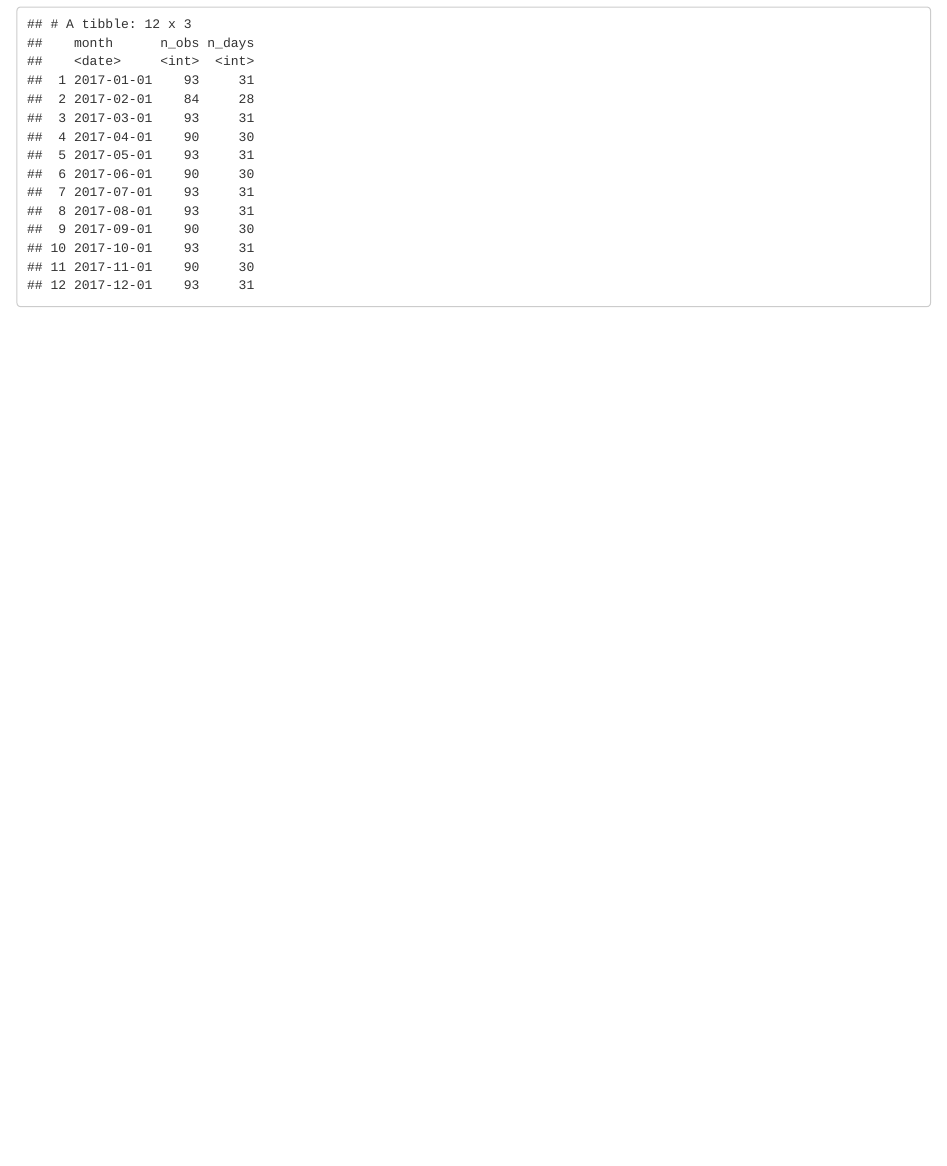
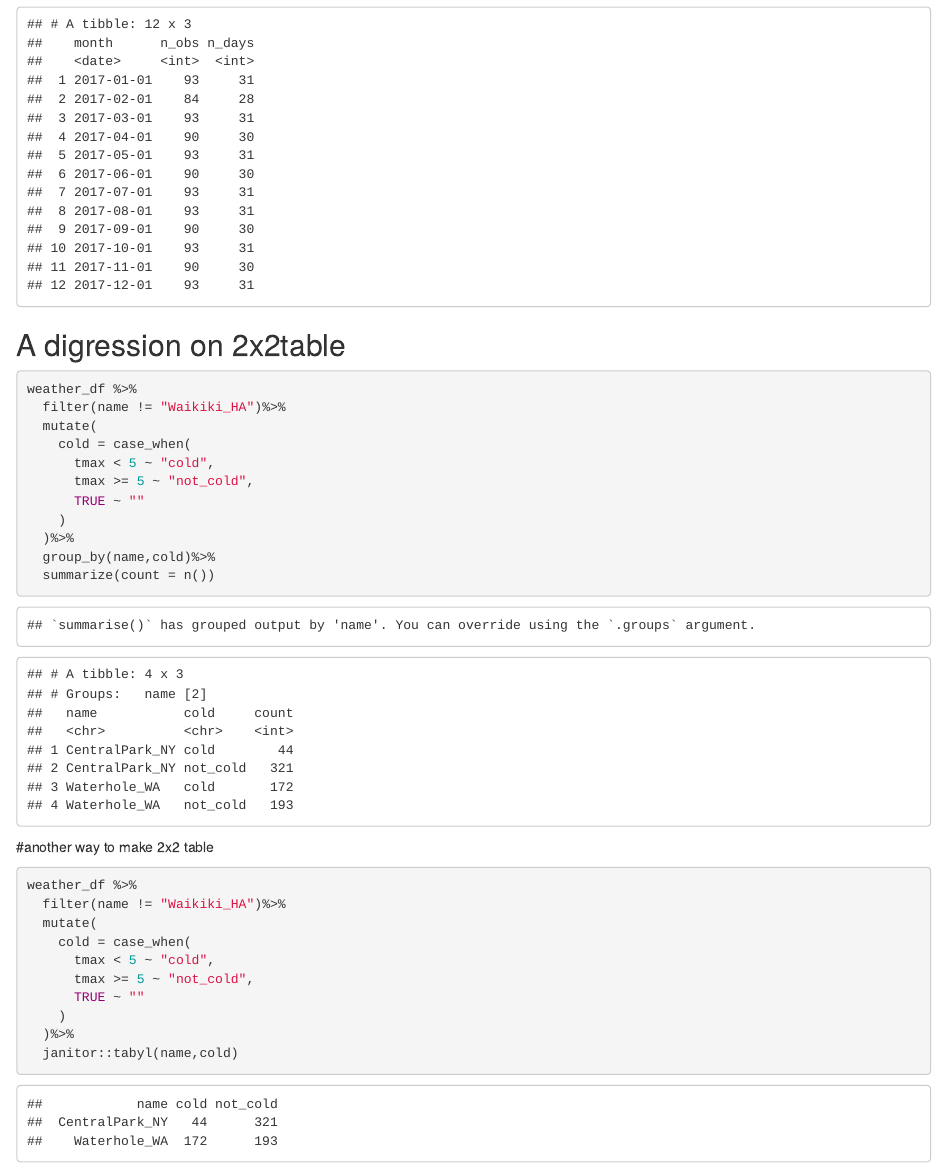
Before and after one commit to MarionetteSHF/viz_and_eda, an R Markdown document (EDA.Rmd): the page in a window 1100 px wide, from 3310 px down. The pictures show the output file EDA.html that the author committed with the source, opened offline.

Commit message:
2x2table

````diff
--- a/EDA.Rmd
+++ b/EDA.Rmd
@@ -93,9 +93,49 @@
 ```
 
 
+## A digression on 2x2table
+```{r}
+weather_df %>%
+  filter(name != "Waikiki_HA")%>%
+  mutate(
+    cold = case_when(
+      tmax < 5 ~ "cold",
+      tmax >= 5 ~ "not_cold",
+      TRUE ~ ""
+    )
+  )%>%
+  group_by(name,cold)%>%
+  summarize(count = n())
+
+
+
+```
+
+#another way to make 2x2 table
+```{r}
+weather_df %>%
+  filter(name != "Waikiki_HA")%>%
+  mutate(
+    cold = case_when(
+      tmax < 5 ~ "cold",
+      tmax >= 5 ~ "not_cold",
+      TRUE ~ ""
+    )
+  )%>%
+  janitor::tabyl(name,cold)
+```
+
 
 ```{r}
 
 
 
 ```
+
+
+
+```{r}
+
+
+
+```
````
Also changed, not shown: EDA.html.
